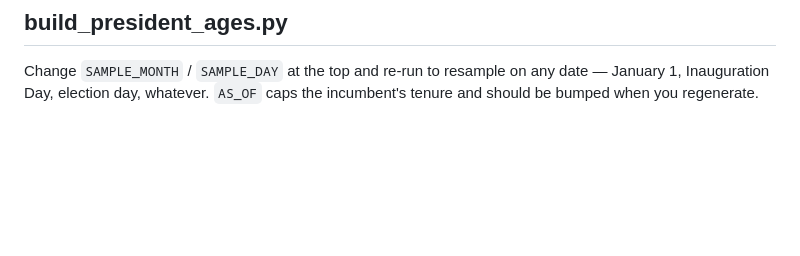
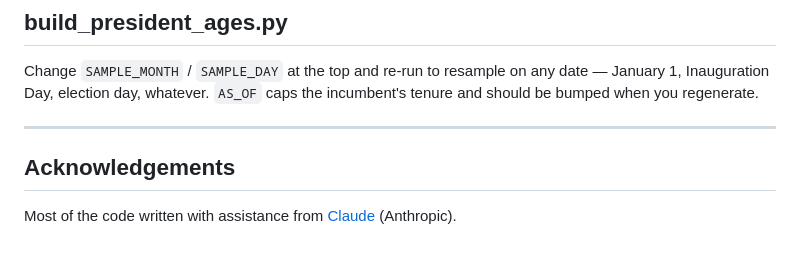
Before and after one commit to ssitari/PresidentAgeHistogram, a Markdown page: README.md, the part around the change. GitHub-like rendering; blank space fills up the shorter version.

Commit message:
Credit Claude assistance in acknowledgements

```diff
--- a/README.md
+++ b/README.md
@@ -130,3 +130,9 @@ Ages 42 and 82 exist here and nowhere in the July 4 sample: TR's 43 days at 42 i
 Change `SAMPLE_MONTH` / `SAMPLE_DAY` at the top and re-run to resample on any date —
 January 1, Inauguration Day, election day, whatever. `AS_OF` caps the incumbent's tenure
 and should be bumped when you regenerate.
+
+---
+
+## Acknowledgements
+
+Most of the code written with assistance from [Claude](https://claude.ai) (Anthropic).
```
